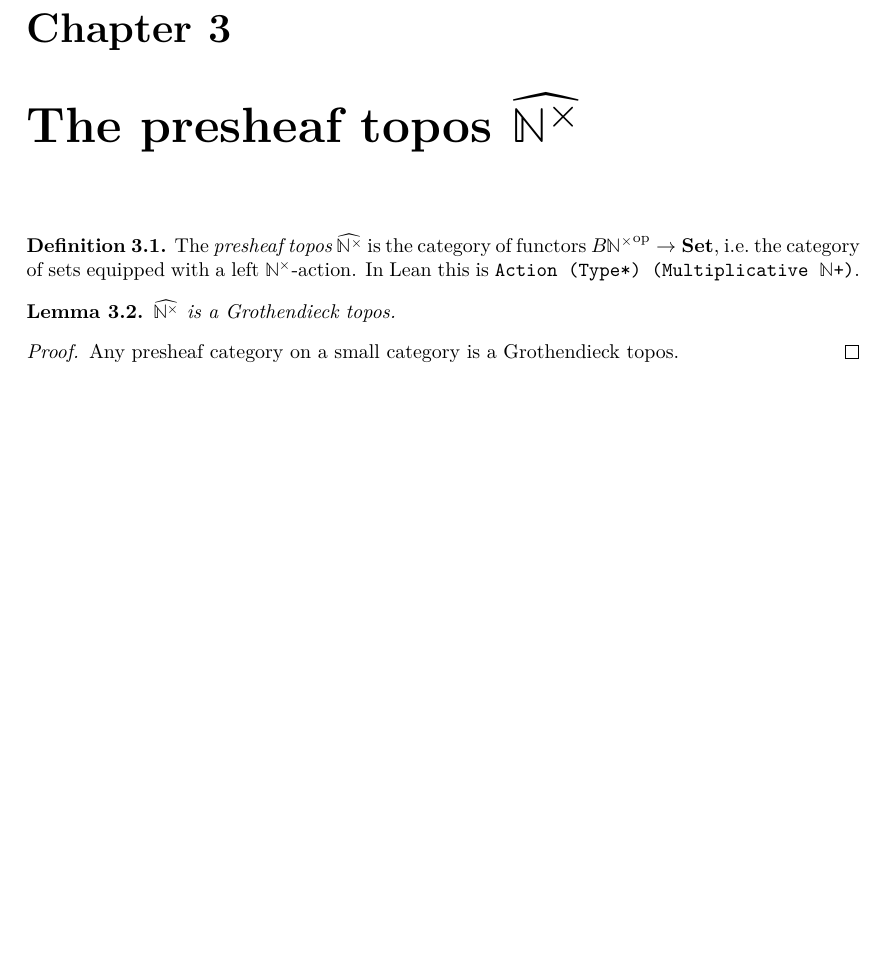
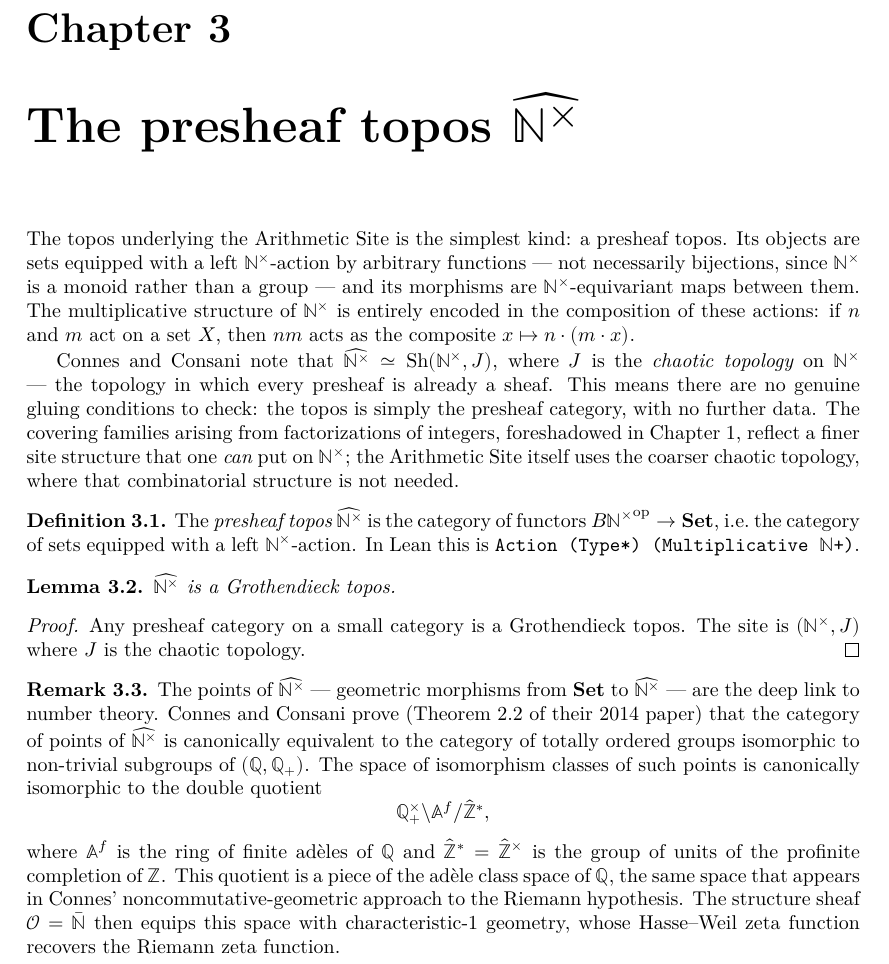
Before and after one commit to JonBannon/ArithmeticSite, a LaTeX thesis (blueprint/src/print.tex, which reads blueprint/src/content.tex): part of page 5 of 10, cut so that both start at the same text, the shorter picture padded with empty space. Compiled offline with XeLaTeX.

Commit message:
New intro paragraph for Chapter 3.

```diff
--- a/blueprint/src/content.tex
+++ b/blueprint/src/content.tex
@@ -159,6 +159,25 @@ $\mathbb{R}_{\max}$.
 \chapter{The presheaf topos \texorpdfstring{$\PSh{\Nplus}$}{PSh(N+)}}
 \label{chap:presheaf_topos}
 
+The topos underlying the Arithmetic Site is the simplest kind: a
+presheaf topos.  Its objects are sets equipped with a left
+$\Nplus$-action by arbitrary functions --- not necessarily bijections,
+since $\Nplus$ is a monoid rather than a group --- and its morphisms are
+$\Nplus$-equivariant maps between them.  The multiplicative structure of
+$\Nplus$ is entirely encoded in the composition of these actions: if $n$
+and $m$ act on a set $X$, then $nm$ acts as the composite $x \mapsto
+n \cdot (m \cdot x)$.
+
+Connes and Consani note that $\PSh{\Nplus} \simeq
+\mathrm{Sh}(\Nplus, J)$, where $J$ is the \emph{chaotic topology} on
+$\Nplus$ --- the topology in which every presheaf is already a sheaf.
+This means there are no genuine gluing conditions to check: the topos is
+simply the presheaf category, with no further data.  The covering
+families arising from factorizations of integers, foreshadowed in
+Chapter~1, reflect a finer site structure that one \emph{can} put on
+$\Nplus$; the Arithmetic Site itself uses the coarser chaotic topology,
+where that combinatorial structure is not needed.
+
 \begin{definition}[label=def:presheaf_topos, uses=def:BNplus]
   The \emph{presheaf topos} $\PSh{\Nplus}$ is the category of functors
   $B{\Nplus}^{\mathrm{op}} \to \Cat{Set}$, i.e.\ the category of sets
@@ -171,7 +190,29 @@ $\mathbb{R}_{\max}$.
 \end{lemma}
 \begin{proof}
   Any presheaf category on a small category is a Grothendieck topos.
+  The site is $(\Nplus, J)$ where $J$ is the chaotic topology.
 \end{proof}
+
+\begin{remark}
+  The points of $\PSh{\Nplus}$ --- geometric morphisms from $\Cat{Set}$
+  to $\PSh{\Nplus}$ --- are the deep link to number theory.  Connes and
+  Consani prove (Theorem~2.2 of their 2014 paper) that the category of points
+  of $\PSh{\Nplus}$ is canonically equivalent to the category of totally
+  ordered groups isomorphic to non-trivial subgroups of
+  $(\mathbb{Q}, \mathbb{Q}_+)$.  The space of isomorphism classes of
+  such points is canonically isomorphic to the double quotient
+  \[
+    \Qplus \backslash \Af / \Zhat^*,
+  \]
+  where $\Af$ is the ring of finite ad\`eles of $\mathbb{Q}$ and
+  $\Zhat^* = \hat{\mathbb{Z}}^\times$ is the group of units of the
+  profinite completion of $\mathbb{Z}$.  This quotient is a piece of the
+  ad\`ele class space of $\mathbb{Q}$, the same space that appears in
+  Connes' noncommutative-geometric approach to the Riemann
+  hypothesis.  The structure sheaf $\mathcal{O} = \Nbar$ then equips
+  this space with characteristic-$1$ geometry, whose Hasse--Weil zeta
+  function recovers the Riemann zeta function.
+\end{remark}
 
 \chapter{The structure sheaf}
 
```
Also changed, not shown: blueprint/print/print.pdf, 4 other files.
